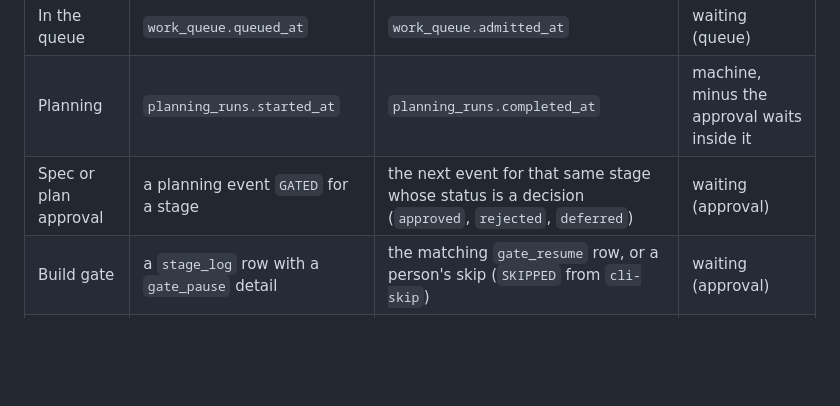
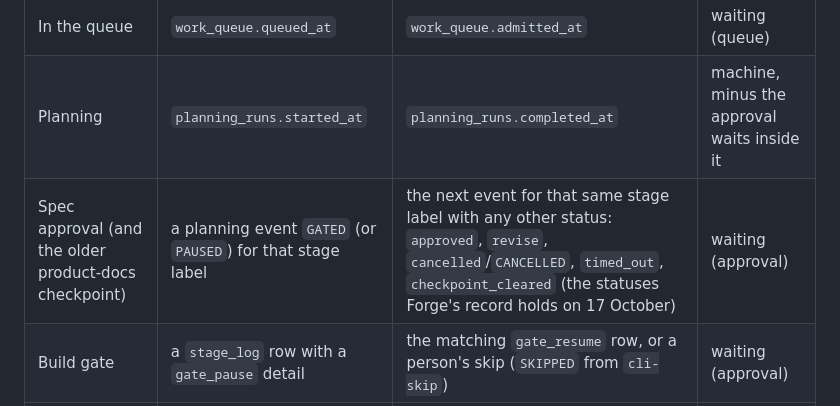
Before and after one commit to guardkit/factory-dashboard, a Markdown page: docs/architecture/live-data-cost-time-voice-design-2026-10-17.md, the part around the change. GitHub-like rendering; blank space fills up the shorter version.

Commit message:
Design: planning wait statuses as Forge records them
Co-Authored-By: Claude Opus 5.5 (1M context) <noreply@anthropic.com>

```diff
--- a/docs/architecture/live-data-cost-time-voice-design-2026-10-17.md
+++ b/docs/architecture/live-data-cost-time-voice-design-2026-10-17.md
@@ -211,7 +211,7 @@ Forge's record already holds every timestamp needed. Checked on a feature built
 |---|---|---|---|
 | In the queue | `work_queue.queued_at` | `work_queue.admitted_at` | waiting (queue) |
 | Planning | `planning_runs.started_at` | `planning_runs.completed_at` | machine, minus the approval waits inside it |
-| Spec or plan approval | a planning event `GATED` for a stage | the next event for that same stage whose status is a decision (`approved`, `rejected`, `deferred`) | waiting (approval) |
+| Spec approval (and the older product-docs checkpoint) | a planning event `GATED` (or `PAUSED`) for that stage label | the next event for that same stage label with any other status: `approved`, `revise`, `cancelled`/`CANCELLED`, `timed_out`, `checkpoint_cleared` (the statuses Forge's record holds on 17 October) | waiting (approval) |
 | Build gate | a `stage_log` row with a `gate_pause` detail | the matching `gate_resume` row, or a person's skip (`SKIPPED` from `cli-skip`) | waiting (approval) |
 | Build | `builds.started_at` | `builds.completed_at` | machine, minus the build gate waits |
 | Merge decision | a `the merge word` row with a `merge_offer` detail | the row with a `merge_decision` detail, or a `SKIPPED` merge-word row | waiting (merge decision) |
```
